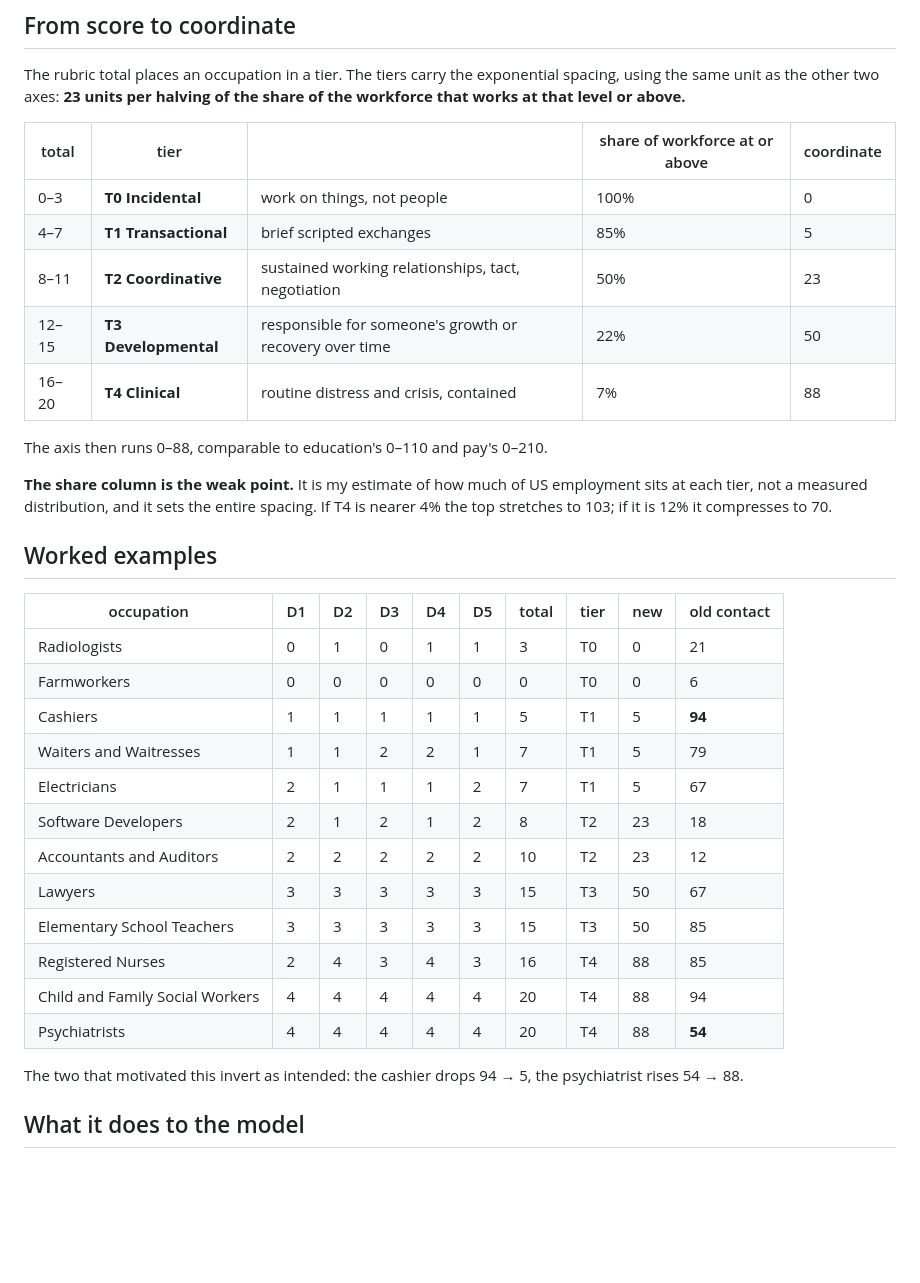
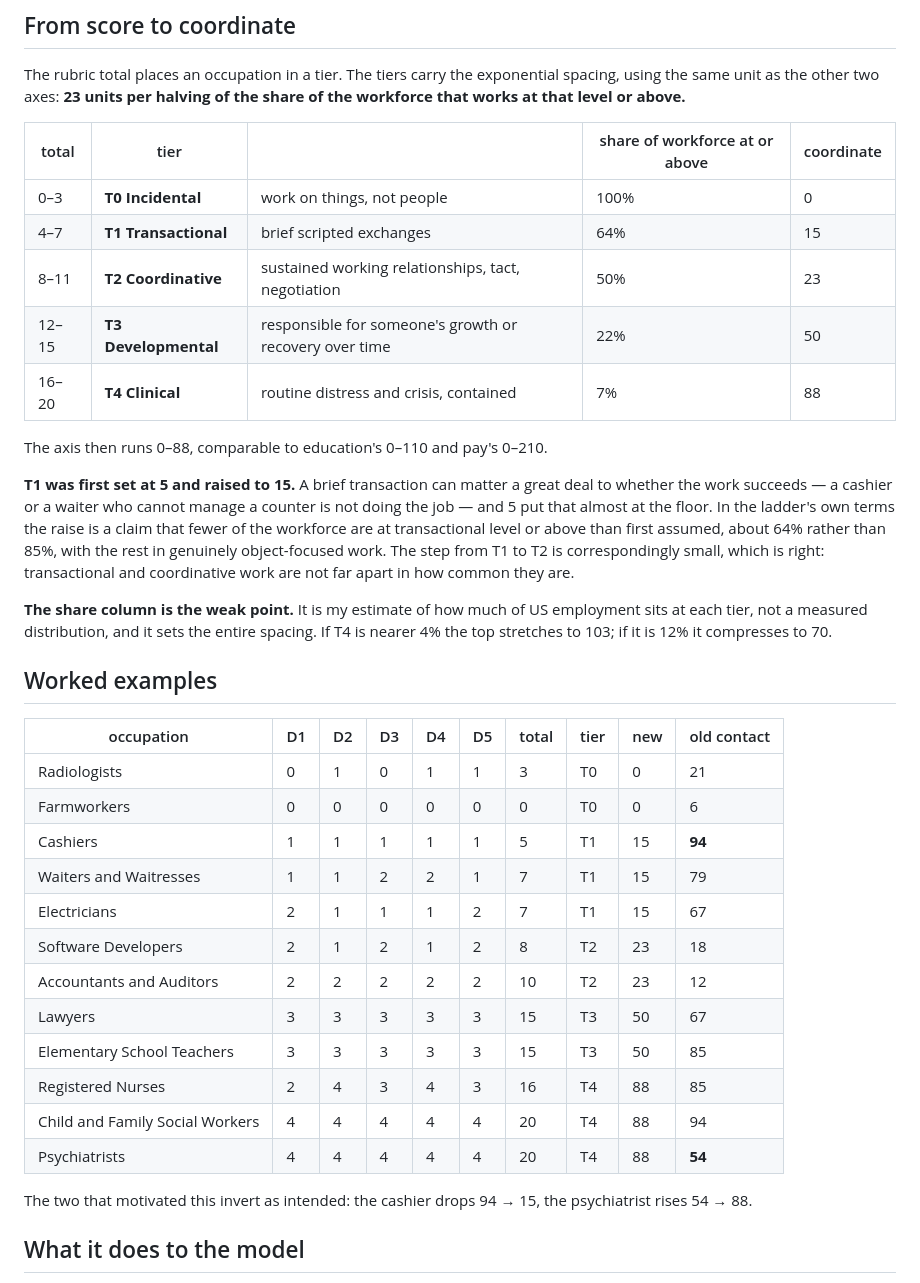
Before and after one commit to aarontesch/aarontesch.github.io, a Markdown page: carpenter-gardener/EMOTIONAL-LABOUR-RUBRIC.md, the part around the change. Drawn GitHub-style; blank space fills up the shorter version.

Commit message:
Raise the transactional tier from 5 to 15
A brief exchange can matter a great deal to whether the work succeeds -- a
cashier or a waiter who cannot manage a counter is not doing the job -- and a
coordinate of 5 put seventeen occupations almost on the floor.

Kept inside the ladder's own logic rather than nudged: at 23 units per halving
the raise says about 64% of the workforce are at transactional level or above
rather than 85%, with the rest in genuinely object-focused work. The T1 to T2
step is small as a result, which is correct, since transactional and
coordinative work are not far apart in how common they are.

The scores CSV could not be rewritten: Excel holds it open. The regenerated
version is in the scratchpad and was sent to the user; the copy in the repo
still carries 5 for the seventeen T1 rows and needs replacing once the file
is closed. Everything else about those rows is unchanged.

Co-Authored-By: Claude Opus 5 <noreply@anthropic.com>

```diff
--- a/carpenter-gardener/EMOTIONAL-LABOUR-RUBRIC.md
+++ b/carpenter-gardener/EMOTIONAL-LABOUR-RUBRIC.md
@@ -75,12 +75,21 @@ halving of the share of the workforce that works at that level or above.**
 | total | tier | | share of workforce at or above | coordinate |
 |---|---|---|---|---|
 | 0–3 | **T0 Incidental** | work on things, not people | 100% | 0 |
-| 4–7 | **T1 Transactional** | brief scripted exchanges | 85% | 5 |
+| 4–7 | **T1 Transactional** | brief scripted exchanges | 64% | 15 |
 | 8–11 | **T2 Coordinative** | sustained working relationships, tact, negotiation | 50% | 23 |
 | 12–15 | **T3 Developmental** | responsible for someone's growth or recovery over time | 22% | 50 |
 | 16–20 | **T4 Clinical** | routine distress and crisis, contained | 7% | 88 |
 
 The axis then runs 0–88, comparable to education's 0–110 and pay's 0–210.
+
+**T1 was first set at 5 and raised to 15.** A brief transaction can matter a
+great deal to whether the work succeeds — a cashier or a waiter who cannot
+manage a counter is not doing the job — and 5 put that almost at the floor. In
+the ladder's own terms the raise is a claim that fewer of the workforce are at
+transactional level or above than first assumed, about 64% rather than 85%,
+with the rest in genuinely object-focused work. The step from T1 to T2 is
+correspondingly small, which is right: transactional and coordinative work are
+not far apart in how common they are.
 
 **The share column is the weak point.** It is my estimate of how much of US
 employment sits at each tier, not a measured distribution, and it sets the
@@ -93,9 +102,9 @@ compresses to 70.
 |---|---|---|---|---|---|---|---|---|---|
 | Radiologists | 0 | 1 | 0 | 1 | 1 | 3 | T0 | 0 | 21 |
 | Farmworkers | 0 | 0 | 0 | 0 | 0 | 0 | T0 | 0 | 6 |
-| Cashiers | 1 | 1 | 1 | 1 | 1 | 5 | T1 | 5 | **94** |
-| Waiters and Waitresses | 1 | 1 | 2 | 2 | 1 | 7 | T1 | 5 | 79 |
-| Electricians | 2 | 1 | 1 | 1 | 2 | 7 | T1 | 5 | 67 |
+| Cashiers | 1 | 1 | 1 | 1 | 1 | 5 | T1 | 15 | **94** |
+| Waiters and Waitresses | 1 | 1 | 2 | 2 | 1 | 7 | T1 | 15 | 79 |
+| Electricians | 2 | 1 | 1 | 1 | 2 | 7 | T1 | 15 | 67 |
 | Software Developers | 2 | 1 | 2 | 1 | 2 | 8 | T2 | 23 | 18 |
 | Accountants and Auditors | 2 | 2 | 2 | 2 | 2 | 10 | T2 | 23 | 12 |
 | Lawyers | 3 | 3 | 3 | 3 | 3 | 15 | T3 | 50 | 67 |
@@ -104,7 +113,7 @@ compresses to 70.
 | Child and Family Social Workers | 4 | 4 | 4 | 4 | 4 | 20 | T4 | 88 | 94 |
 | Psychiatrists | 4 | 4 | 4 | 4 | 4 | 20 | T4 | 88 | **54** |
 
-The two that motivated this invert as intended: the cashier drops 94 → 5, the
+The two that motivated this invert as intended: the cashier drops 94 → 15, the
 psychiatrist rises 54 → 88.
 
 ## What it does to the model
```
